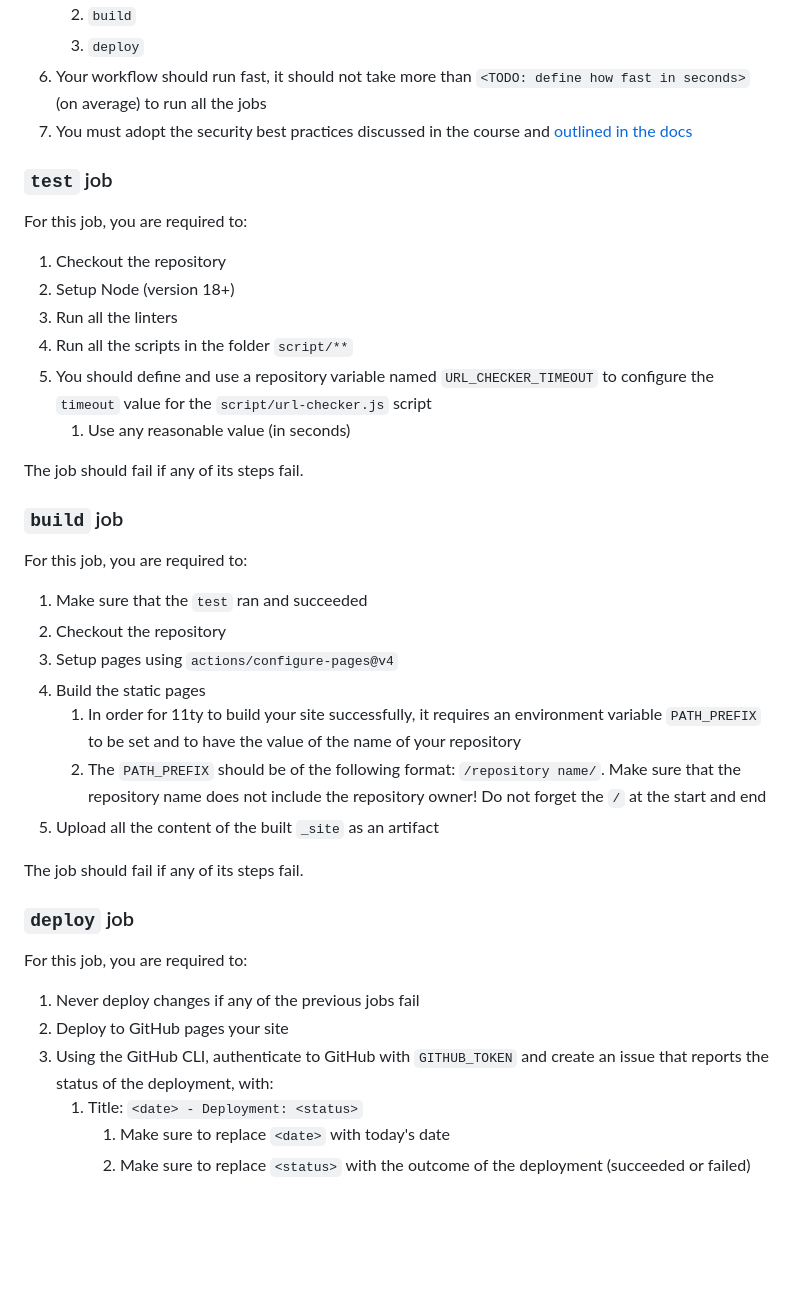
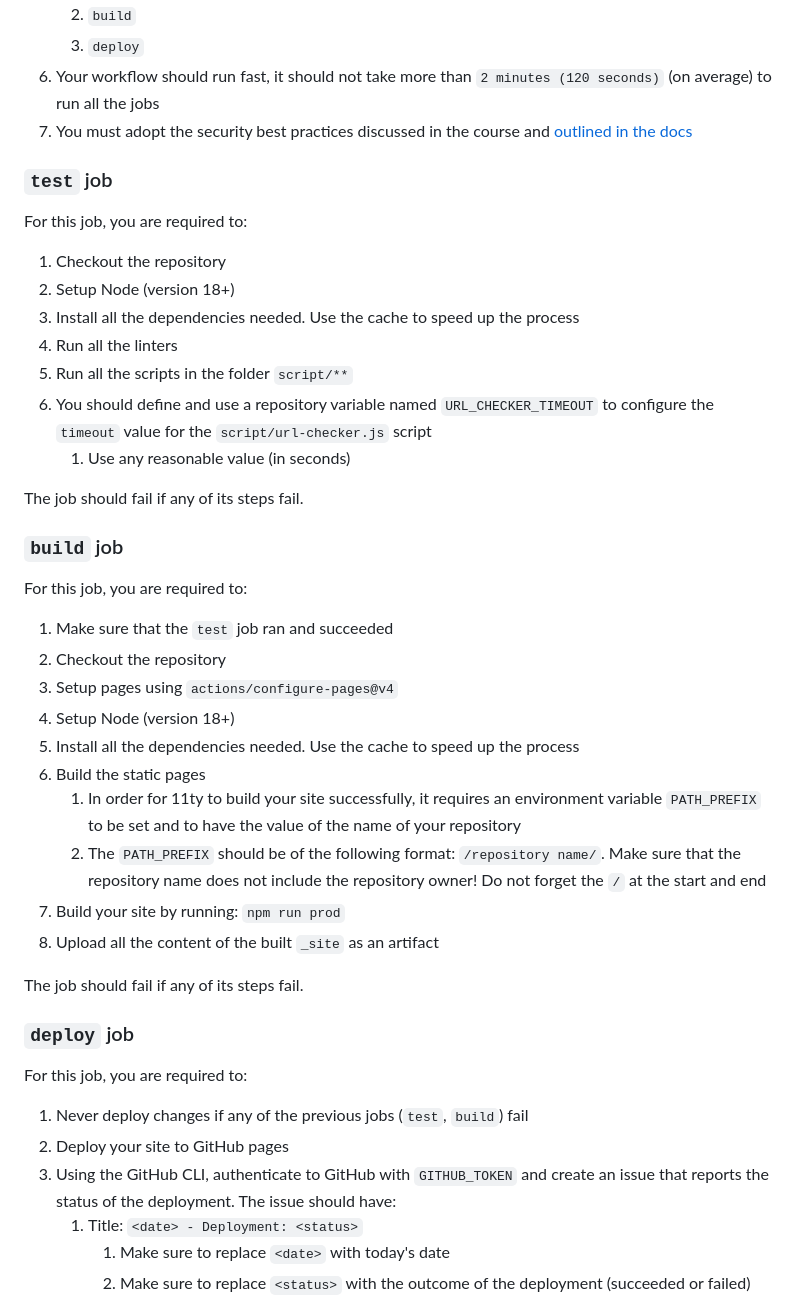
Before and after one commit to udacity/cd13461-github-actions-project-starter, a Markdown page: README.md, the part around the change printed below. GitHub-like rendering; blank space fills up the shorter version.

Commit message:
Add build instructions

```diff
--- a/README.md
+++ b/README.md
@@ -79,7 +79,7 @@ Create a new GitHub Actions workflow called `deploy.yaml`. This workflow should
     1. `test`
     2. `build`
     3. `deploy`
-6. Your workflow should run fast, it should not take more than `<TODO: define how fast in seconds>` (on average) to run all the jobs
+6. Your workflow should run fast, it should not take more than `2 minutes (120 seconds)` (on average) to run all the jobs
 7. You must adopt the security best practices discussed in the course and [outlined in the docs](https://docs.github.com/en/actions/security-guides/security-hardening-for-github-actions)
 
 ### `test` job
@@ -88,9 +88,10 @@ For this job, you are required to:
 
 1. Checkout the repository
 2. Setup Node (version 18+)
-3. Run all the linters
-4. Run all the scripts in the folder `script/**`
-5. You should define and use a repository variable named `URL_CHECKER_TIMEOUT` to configure the `timeout` value for the `script/url-checker.js` script
+3. Install all the dependencies needed. Use the cache to speed up the process
+4. Run all the linters
+5. Run all the scripts in the folder `script/**`
+6. You should define and use a repository variable named `URL_CHECKER_TIMEOUT` to configure the `timeout` value for the `script/url-checker.js` script
     1. Use any reasonable value (in seconds)
 
 The job should fail if any of its steps fail.
@@ -99,13 +100,16 @@ The job should fail if any of its steps fail.
 
 For this job, you are required to:
 
-1. Make sure that the `test` ran and succeeded
+1. Make sure that the `test` job ran and succeeded
 2. Checkout the repository
 3. Setup pages using `actions/configure-pages@v4`
-4. Build the static pages
+4. Setup Node (version 18+)
+5. Install all the dependencies needed. Use the cache to speed up the process
+6. Build the static pages
     1. In order for 11ty to build your site successfully, it requires an environment variable `PATH_PREFIX` to be set and to have the value of the name of your repository
     2. The `PATH_PREFIX` should be of the following format: `/repository name/`. Make sure that the repository name does not include the repository owner! Do not forget the `/` at the start and end
-5. Upload all the content of the built `_site` as an artifact
+7. Build your site by running: `npm run prod`
+8. Upload all the content of the built `_site` as an artifact
 
 The job should fail if any of its steps fail.
 
@@ -113,9 +117,9 @@ The job should fail if any of its steps fail.
 
 For this job, you are required to:
 
-1. Never deploy changes if any of the previous jobs fail
-2. Deploy to GitHub pages your site
-3. Using the GitHub CLI, authenticate to GitHub with `GITHUB_TOKEN` and create an issue that reports the status of the deployment, with:
+1. Never deploy changes if any of the previous jobs (`test`, `build`) fail
+2. Deploy your site to GitHub pages
+3. Using the GitHub CLI, authenticate to GitHub with `GITHUB_TOKEN` and create an issue that reports the status of the deployment. The issue should have:
     1. Title: `<date> - Deployment: <status>`
         1. Make sure to replace `<date>` with today's date
         2. Make sure to replace `<status>` with the outcome of the deployment (succeeded or failed)
```
Also changed, not shown: other parts of README.md (+37 -0 lines).
